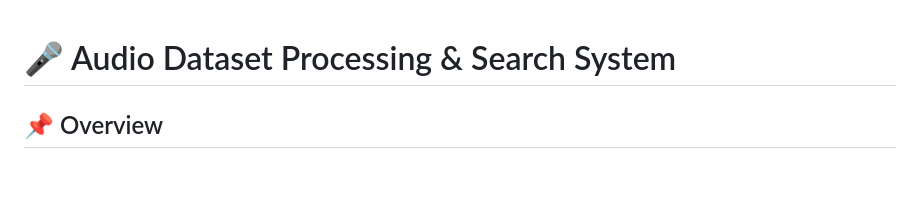
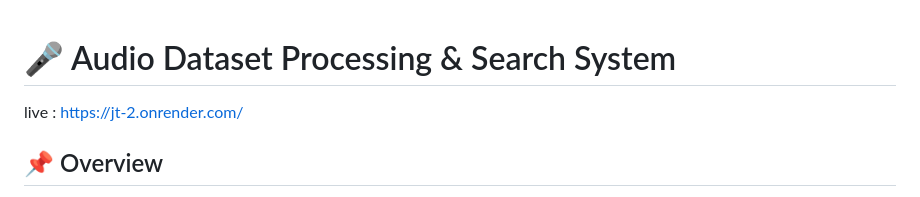
Before and after one commit to Aniket006dev/jt, a Markdown page: readme.md, the part around the change. Drawn GitHub-style; blank space fills up the shorter version.

```diff
--- a/readme.md
+++ b/readme.md
@@ -1,4 +1,5 @@
 # 🎤 Audio Dataset Processing & Search System
+live : https://jt-2.onrender.com/
 
 ## 📌 Overview
 
```
